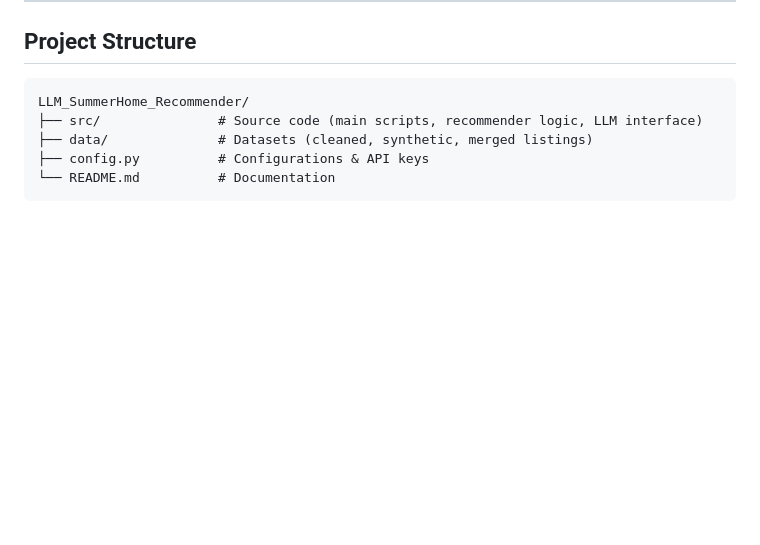
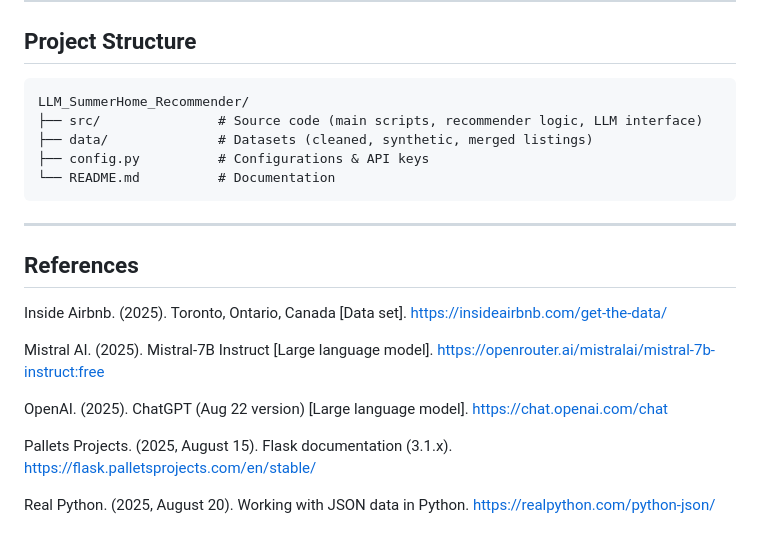
Before and after one commit to 2002-ishaan/SummerHome-Project-Repo, a Markdown page: README.md, the part around the change. Rendered like a GitHub page; blank space fills up the shorter version.

Commit message:
Add references section to README

````diff
--- a/README.md
+++ b/README.md
@@ -237,3 +237,21 @@ LLM_SummerHome_Recommender/
 ├── config.py          # Configurations & API keys
 └── README.md          # Documentation
 ```
+---
+
+## References
+
+Inside Airbnb. (2025). Toronto, Ontario, Canada [Data set].
+https://insideairbnb.com/get-the-data/
+
+Mistral AI. (2025). Mistral-7B Instruct [Large language model].
+https://openrouter.ai/mistralai/mistral-7b-instruct:free
+
+OpenAI. (2025). ChatGPT (Aug 22 version) [Large language model].
+https://chat.openai.com/chat
+
+Pallets Projects. (2025, August 15). Flask documentation (3.1.x).
+https://flask.palletsprojects.com/en/stable/
+
+Real Python. (2025, August 20). Working with JSON data in Python.
+https://realpython.com/python-json/
````
